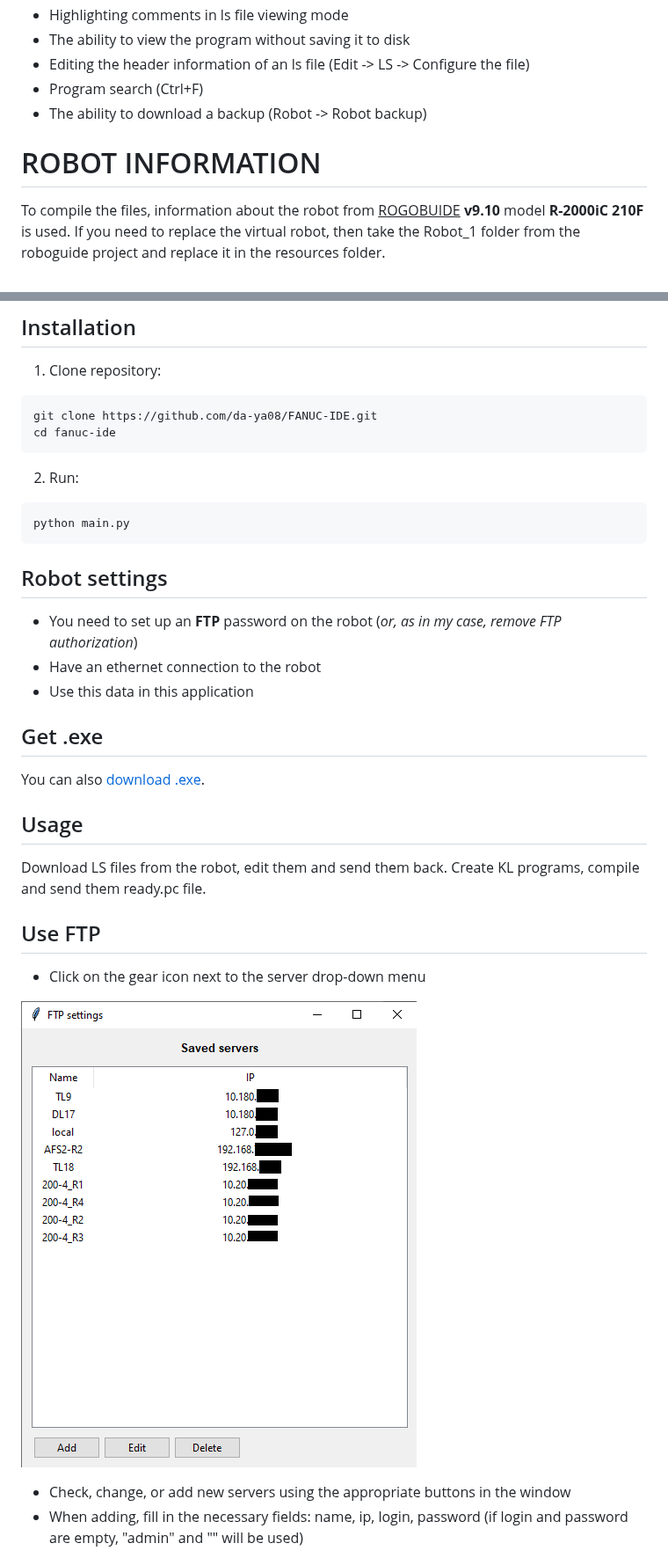
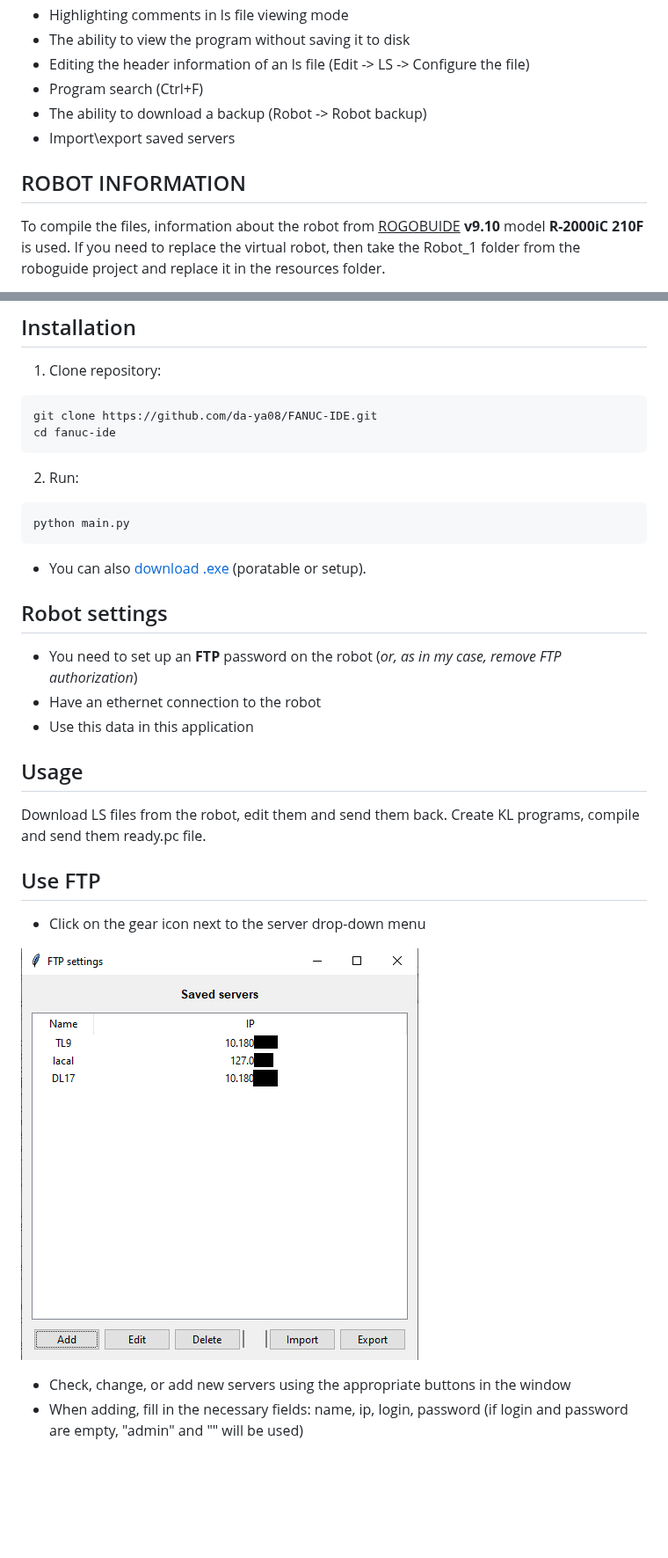
Before and after one commit to da-ya08/FANUC-IDE, a Markdown page: README.md, 2 parts joined by grey strips. Shown at 88% size. Drawn GitHub-style; pictures changed too: resources/screenshots/ftp_settings_screenshot.png; blank space fills up the shorter version.

Commit message:
fix3.6.7#correct README and screenshots

````diff
--- a/README.md
+++ b/README.md
@@ -17,8 +17,9 @@ A program for viewing, downloading, editing and sending LS (TP) files of FANUC r
 - Editing the header information of an ls file (Edit -> LS -> Configure the file)
 - Program search (Ctrl+F)
 - The ability to download a backup (Robot -> Robot backup)
+- Import\export saved servers
 
-# ROBOT INFORMATION
+## ROBOT INFORMATION
 
 To compile the files, information about the robot from <ins>ROGOBUIDE</ins> **v9.10** model **R-2000iC 210F** is used. If you need to replace the virtual robot, then take the Robot_1 folder from the roboguide project and replace it in the resources folder.
 
@@ -35,15 +36,13 @@ cd fanuc-ide
 python main.py
 ```
 
+- You can also [download .exe](https://github.com/da-ya08/FANUC-IDE/releases) (poratable or setup).
+
 ## Robot settings
 
 - You need to set up an **FTP** password on the robot (*or, as in my case, remove FTP authorization*)
 - Have an ethernet connection to the robot
 - Use this data in this application
-
-## Get .exe
-
-You can also [download .exe](https://github.com/da-ya08/FANUC-IDE/releases).
 
 ## Usage
 
````
Also changed, not shown: other parts of README.md (+1 -1 lines), resources/screenshots/workspace_screenshot.png.
